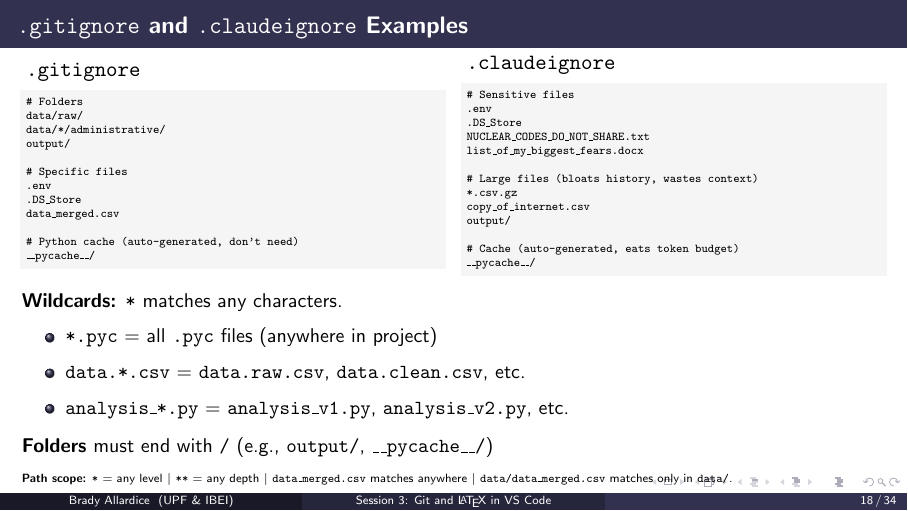
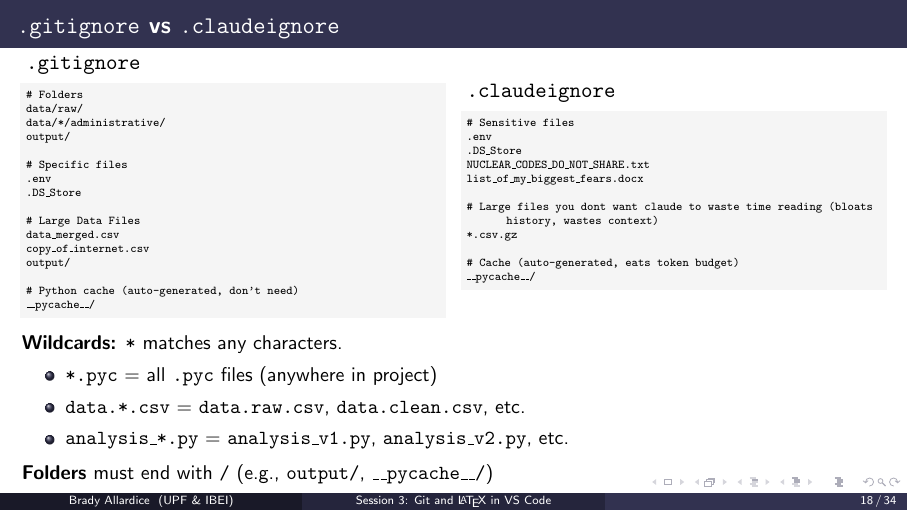
Before and after one commit to bradyallardice/claude-code-workshop, LaTeX slides (slides/session3_slides.tex): page 18 of 34. Compiled offline with pdfLaTeX.

Commit message:
Clarify .gitignore vs .claudeignore distinction

```diff
--- a/slides/session3_slides.tex
+++ b/slides/session3_slides.tex
@@ -456,7 +456,7 @@ __pycache__/
   Then add: \texttt{data/raw/}, \texttt{*.csv.gz}, any large files.
 \end{frame}
 
-\begin{frame}[fragile]{\texttt{.gitignore} and \texttt{.claudeignore} Examples}
+\begin{frame}[fragile]{\texttt{.gitignore} vs \texttt{.claudeignore}}
   \begin{columns}
     \column{0.48\textwidth}
     \textbf{\texttt{.gitignore}}
@@ -469,7 +469,11 @@ output/
 # Specific files
 .env
 .DS_Store
+
+# Large Data Files
 data_merged.csv
+copy_of_internet.csv
+output/
 
 # Python cache (auto-generated, don't need)
 __pycache__/
@@ -484,10 +488,8 @@ __pycache__/
 NUCLEAR_CODES_DO_NOT_SHARE.txt
 list_of_my_biggest_fears.docx
 
-# Large files (bloats history, wastes context)
+# Large files you dont want claude to waste time reading (bloats history, wastes context)
 *.csv.gz
-copy_of_internet.csv
-output/
 
 # Cache (auto-generated, eats token budget)
 __pycache__/
```
Also changed, not shown: slides/session3_slides.pdf.
